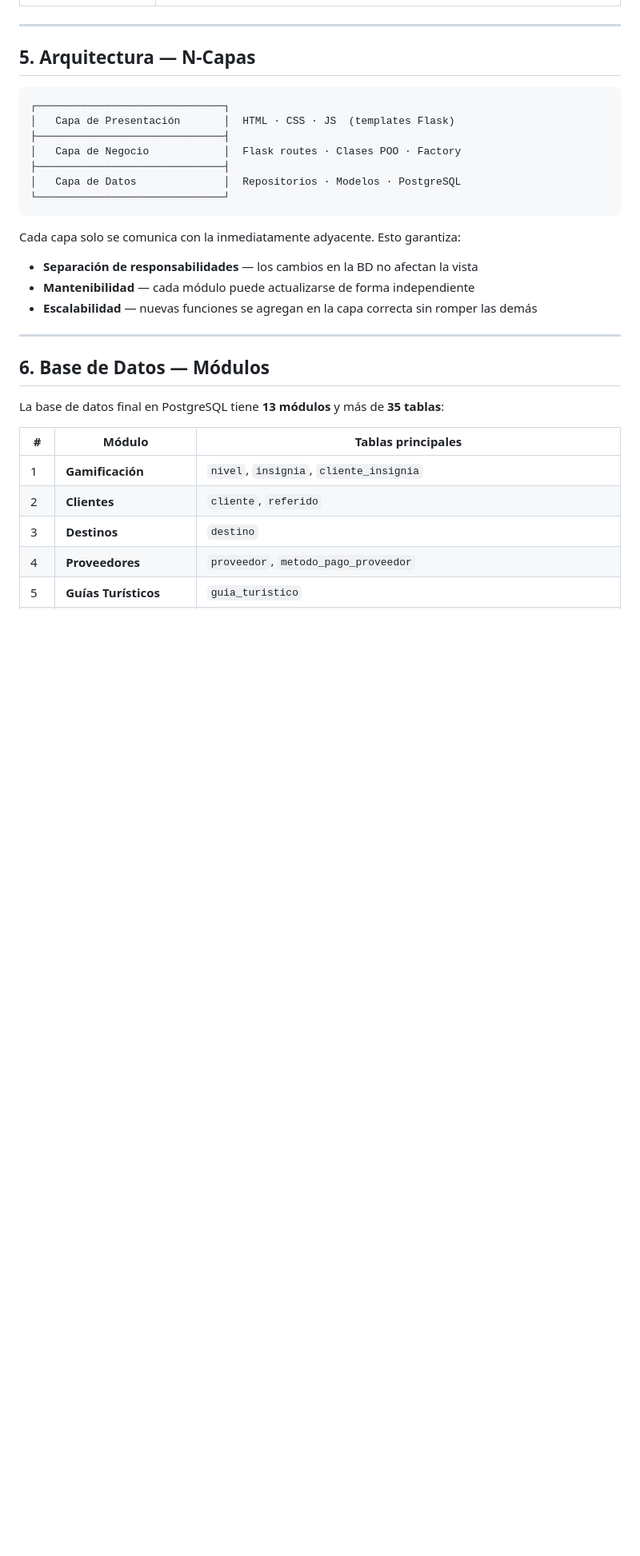
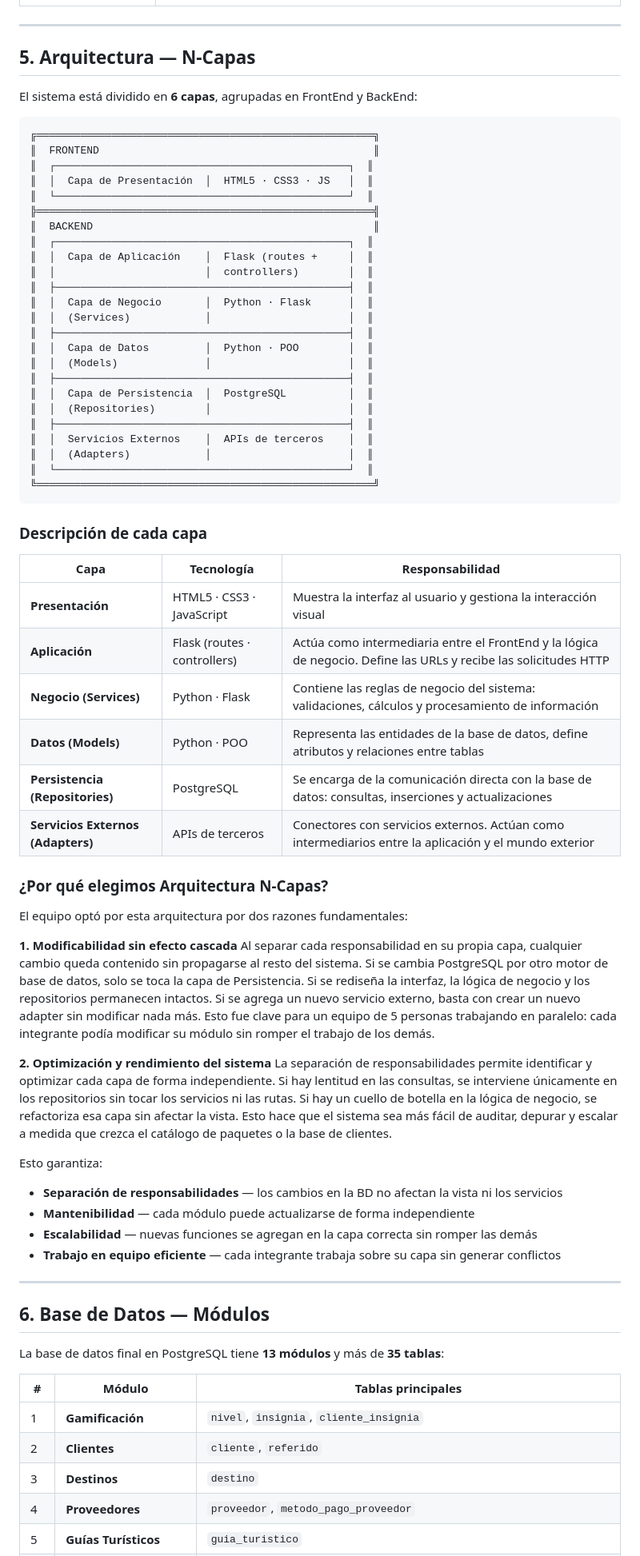
Before and after one commit to nicollvaleriasabogal9-eng/PROYECTO_MAREVA, a Markdown page: README.md, the part around one of its changes. Shown at 80% size. Drawn GitHub-style; blank space fills up the shorter version.

````diff
--- a/README.md
+++ b/README.md
@@ -52,20 +52,61 @@ Hoy organizar unas vacaciones obliga a abrir decenas de pestañas: una para el t
 
 ## 5. Arquitectura — N-Capas
 
+El sistema está dividido en **6 capas**, agrupadas en FrontEnd y BackEnd:
+
 ```
-┌──────────────────────────────┐
-│   Capa de Presentación       │  HTML · CSS · JS  (templates Flask)
-├──────────────────────────────┤
-│   Capa de Negocio            │  Flask routes · Clases POO · Factory
-├──────────────────────────────┤
-│   Capa de Datos              │  Repositorios · Modelos · PostgreSQL
-└──────────────────────────────┘
+╔══════════════════════════════════════════════════════╗
+║  FRONTEND                                            ║
+║  ┌───────────────────────────────────────────────┐  ║
+║  │  Capa de Presentación  │  HTML5 · CSS3 · JS   │  ║
+║  └───────────────────────────────────────────────┘  ║
+╠══════════════════════════════════════════════════════╣
+║  BACKEND                                             ║
+║  ┌───────────────────────────────────────────────┐  ║
+║  │  Capa de Aplicación    │  Flask (routes +     │  ║
+║  │                        │  controllers)        │  ║
+║  ├───────────────────────────────────────────────┤  ║
+║  │  Capa de Negocio       │  Python · Flask      │  ║
+║  │  (Services)            │                      │  ║
+║  ├───────────────────────────────────────────────┤  ║
+║  │  Capa de Datos         │  Python · POO        │  ║
+║  │  (Models)              │                      │  ║
+║  ├───────────────────────────────────────────────┤  ║
+║  │  Capa de Persistencia  │  PostgreSQL          │  ║
+║  │  (Repositories)        │                      │  ║
+║  ├───────────────────────────────────────────────┤  ║
+║  │  Servicios Externos    │  APIs de terceros    │  ║
+║  │  (Adapters)            │                      │  ║
+║  └───────────────────────────────────────────────┘  ║
+╚══════════════════════════════════════════════════════╝
 ```
 
-Cada capa solo se comunica con la inmediatamente adyacente. Esto garantiza:
-- **Separación de responsabilidades** — los cambios en la BD no afectan la vista
+### Descripción de cada capa
+
+| Capa | Tecnología | Responsabilidad |
+|---|---|---|
+| **Presentación** | HTML5 · CSS3 · JavaScript | Muestra la interfaz al usuario y gestiona la interacción visual |
+| **Aplicación** | Flask (routes · controllers) | Actúa como intermediaria entre el FrontEnd y la lógica de negocio. Define las URLs y recibe las solicitudes HTTP |
+| **Negocio (Services)** | Python · Flask | Contiene las reglas de negocio del sistema: validaciones, cálculos y procesamiento de información |
+| **Datos (Models)** | Python · POO | Representa las entidades de la base de datos, define atributos y relaciones entre tablas |
+| **Persistencia (Repositories)** | PostgreSQL | Se encarga de la comunicación directa con la base de datos: consultas, inserciones y actualizaciones |
+| **Servicios Externos (Adapters)** | APIs de terceros | Conectores con servicios externos. Actúan como intermediarios entre la aplicación y el mundo exterior |
+
+### ¿Por qué elegimos Arquitectura N-Capas?
+
+El equipo optó por esta arquitectura por dos razones fundamentales:
+
+**1. Modificabilidad sin efecto cascada**
+Al separar cada responsabilidad en su propia capa, cualquier cambio queda contenido sin propagarse al resto del sistema. Si se cambia PostgreSQL por otro motor de base de datos, solo se toca la capa de Persistencia. Si se rediseña la interfaz, la lógica de negocio y los repositorios permanecen intactos. Si se agrega un nuevo servicio externo, basta con crear un nuevo adapter sin modificar nada más. Esto fue clave para un equipo de 5 personas trabajando en paralelo: cada integrante podía modificar su módulo sin romper el trabajo de los demás.
+
+**2. Optimización y rendimiento del sistema**
+La separación de responsabilidades permite identificar y optimizar cada capa de forma independiente. Si hay lentitud en las consultas, se interviene únicamente en los repositorios sin tocar los servicios ni las rutas. Si hay un cuello de botella en la lógica de negocio, se refactoriza esa capa sin afectar la vista. Esto hace que el sistema sea más fácil de auditar, depurar y escalar a medida que crezca el catálogo de paquetes o la base de clientes.
+
+Esto garantiza:
+- **Separación de responsabilidades** — los cambios en la BD no afectan la vista ni los servicios
 - **Mantenibilidad** — cada módulo puede actualizarse de forma independiente
 - **Escalabilidad** — nuevas funciones se agregan en la capa correcta sin romper las demás
+- **Trabajo en equipo eficiente** — cada integrante trabaja sobre su capa sin generar conflictos
 
 ---
 
````
Also changed, not shown: other parts of README.md (+3 -3 lines).
